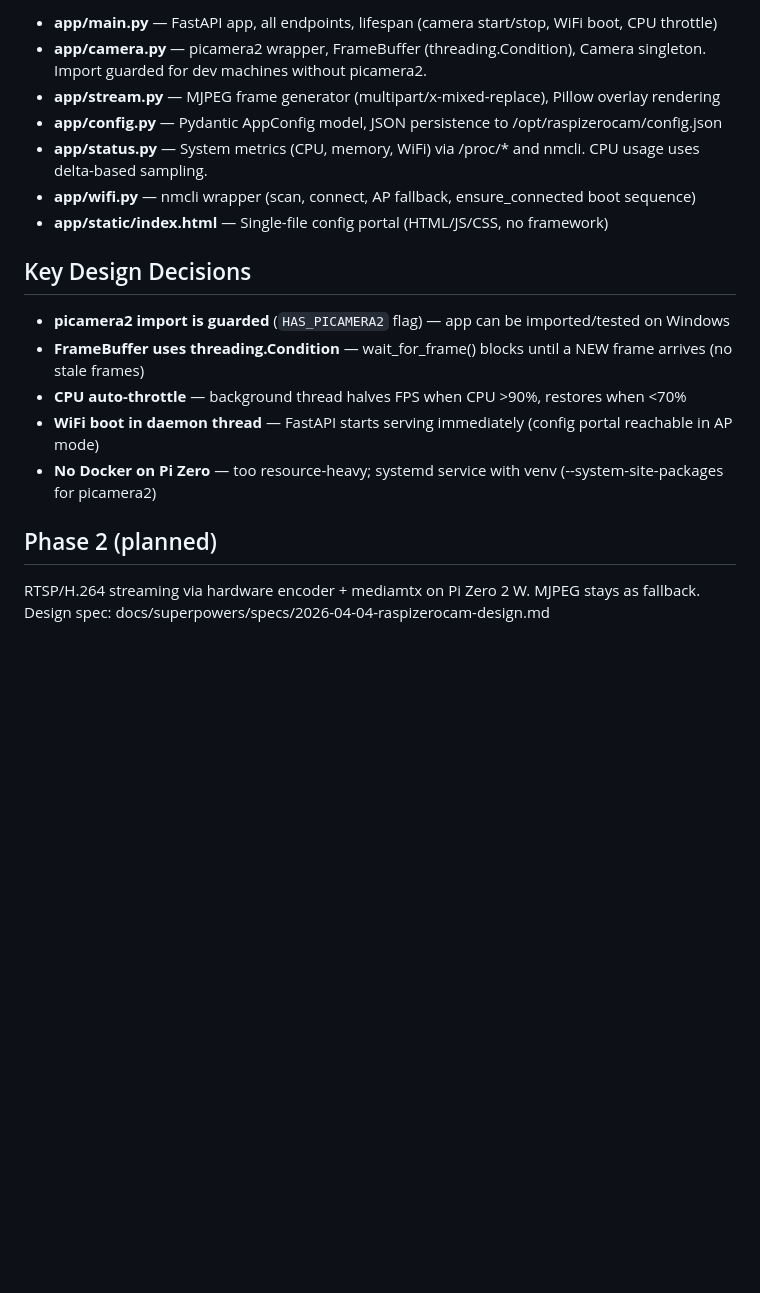
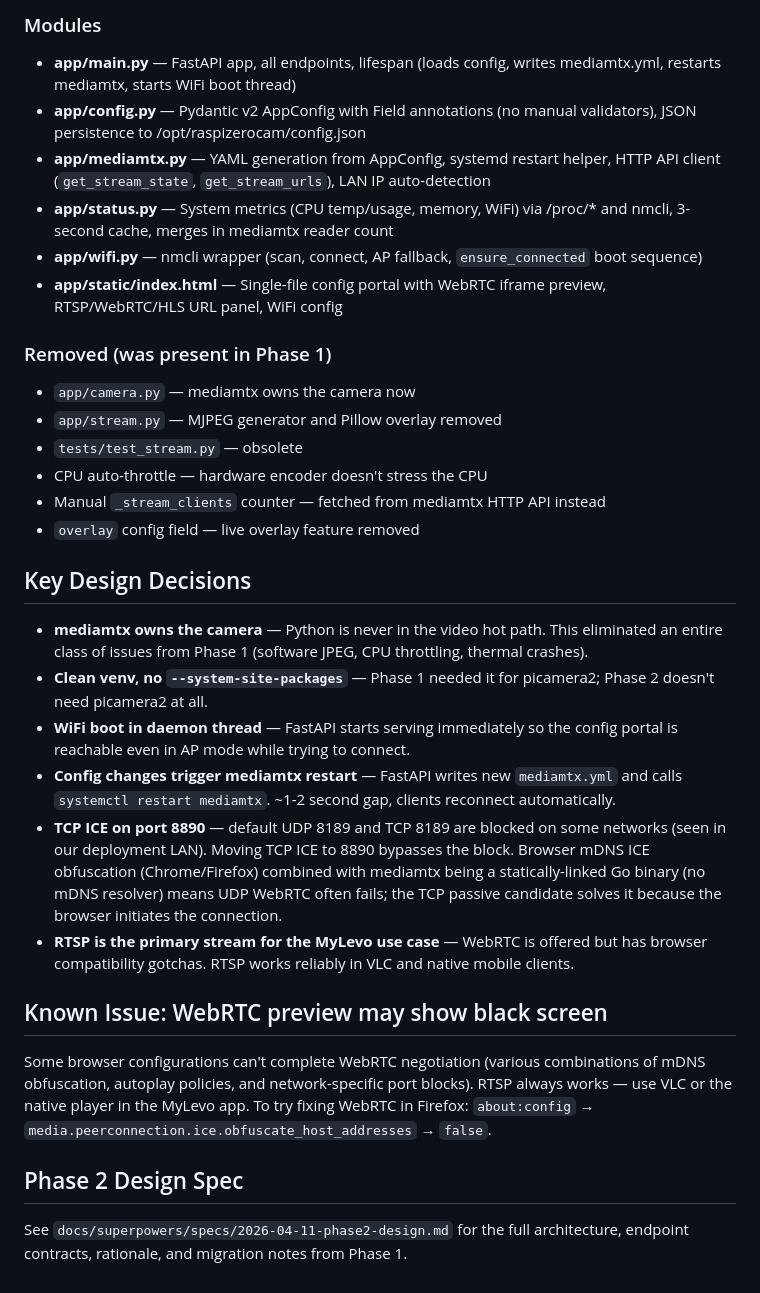
Before and after one commit to andreasschegg/RaspiZeroCam, a Markdown page: CLAUDE.md, the part around one of its changes. Drawn GitHub-style; blank space fills up the shorter version.

````diff
--- a/CLAUDE.md
+++ b/CLAUDE.md
@@ -53,21 +71,36 @@ Camera (picamera2) → FrameBuffer (thread-safe) → MJPEG Generator → Streami
 ```
 
-- **app/main.py** — FastAPI app, all endpoints, lifespan (camera start/stop, WiFi boot, CPU throttle)
-- **app/camera.py** — picamera2 wrapper, FrameBuffer (threading.Condition), Camera singleton. Import guarded for dev machines without picamera2.
-- **app/stream.py** — MJPEG frame generator (multipart/x-mixed-replace), Pillow overlay rendering
-- **app/config.py** — Pydantic AppConfig model, JSON persistence to /opt/raspizerocam/config.json
-- **app/status.py** — System metrics (CPU, memory, WiFi) via /proc/* and nmcli. CPU usage uses delta-based sampling.
-- **app/wifi.py** — nmcli wrapper (scan, connect, AP fallback, ensure_connected boot sequence)
-- **app/static/index.html** — Single-file config portal (HTML/JS/CSS, no framework)
+### Modules
+
+- **app/main.py** — FastAPI app, all endpoints, lifespan (loads config, writes mediamtx.yml, restarts mediamtx, starts WiFi boot thread)
+- **app/config.py** — Pydantic v2 AppConfig with Field annotations (no manual validators), JSON persistence to /opt/raspizerocam/config.json
+- **app/mediamtx.py** — YAML generation from AppConfig, systemd restart helper, HTTP API client (`get_stream_state`, `get_stream_urls`), LAN IP auto-detection
+- **app/status.py** — System metrics (CPU temp/usage, memory, WiFi) via /proc/* and nmcli, 3-second cache, merges in mediamtx reader count
+- **app/wifi.py** — nmcli wrapper (scan, connect, AP fallback, `ensure_connected` boot sequence)
+- **app/static/index.html** — Single-file config portal with WebRTC iframe preview, RTSP/WebRTC/HLS URL panel, WiFi config
+
+### Removed (was present in Phase 1)
+
+- `app/camera.py` — mediamtx owns the camera now
+- `app/stream.py` — MJPEG generator and Pillow overlay removed
+- `tests/test_stream.py` — obsolete
+- CPU auto-throttle — hardware encoder doesn't stress the CPU
+- Manual `_stream_clients` counter — fetched from mediamtx HTTP API instead
+- `overlay` config field — live overlay feature removed
 
 ## Key Design Decisions
 
-- **picamera2 import is guarded** (`HAS_PICAMERA2` flag) — app can be imported/tested on Windows
-- **FrameBuffer uses threading.Condition** — wait_for_frame() blocks until a NEW frame arrives (no stale frames)
-- **CPU auto-throttle** — background thread halves FPS when CPU >90%, restores when <70%
-- **WiFi boot in daemon thread** — FastAPI starts serving immediately (config portal reachable in AP mode)
-- **No Docker on Pi Zero** — too resource-heavy; systemd service with venv (--system-site-packages for picamera2)
+- **mediamtx owns the camera** — Python is never in the video hot path. This eliminated an entire class of issues from Phase 1 (software JPEG, CPU throttling, thermal crashes).
+- **Clean venv, no `--system-site-packages`** — Phase 1 needed it for picamera2; Phase 2 doesn't need picamera2 at all.
+- **WiFi boot in daemon thread** — FastAPI starts serving immediately so the config portal is reachable even in AP mode while trying to connect.
+- **Config changes trigger mediamtx restart** — FastAPI writes new `mediamtx.yml` and calls `systemctl restart mediamtx`. ~1-2 second gap, clients reconnect automatically.
+- **TCP ICE on port 8890** — default UDP 8189 and TCP 8189 are blocked on some networks (seen in our deployment LAN). Moving TCP ICE to 8890 bypasses the block. Browser mDNS ICE obfuscation (Chrome/Firefox) combined with mediamtx being a statically-linked Go binary (no mDNS resolver) means UDP WebRTC often fails; the TCP passive candidate solves it because the browser initiates the connection.
+- **RTSP is the primary stream for the MyLevo use case** — WebRTC is offered but has browser compatibility gotchas. RTSP works reliably in VLC and native mobile clients.
 
-## Phase 2 (planned)
+## Known Issue: WebRTC preview may show black screen
 
-RTSP/H.264 streaming via hardware encoder + mediamtx on Pi Zero 2 W. MJPEG stays as fallback. Design spec: docs/superpowers/specs/2026-04-04-raspizerocam-design.md
+Some browser configurations can't complete WebRTC negotiation (various combinations of mDNS obfuscation, autoplay policies, and network-specific port blocks). RTSP always works — use VLC or the native player in the MyLevo app. To try fixing WebRTC in Firefox: `about:config` → `media.peerconnection.ice.obfuscate_host_addresses` → `false`.
+
+## Phase 2 Design Spec
+
+See `docs/superpowers/specs/2026-04-11-phase2-design.md` for the full architecture, endpoint contracts, rationale, and migration notes from Phase 1.
````
Also changed, not shown: other parts of CLAUDE.md (+33 -15 lines).
